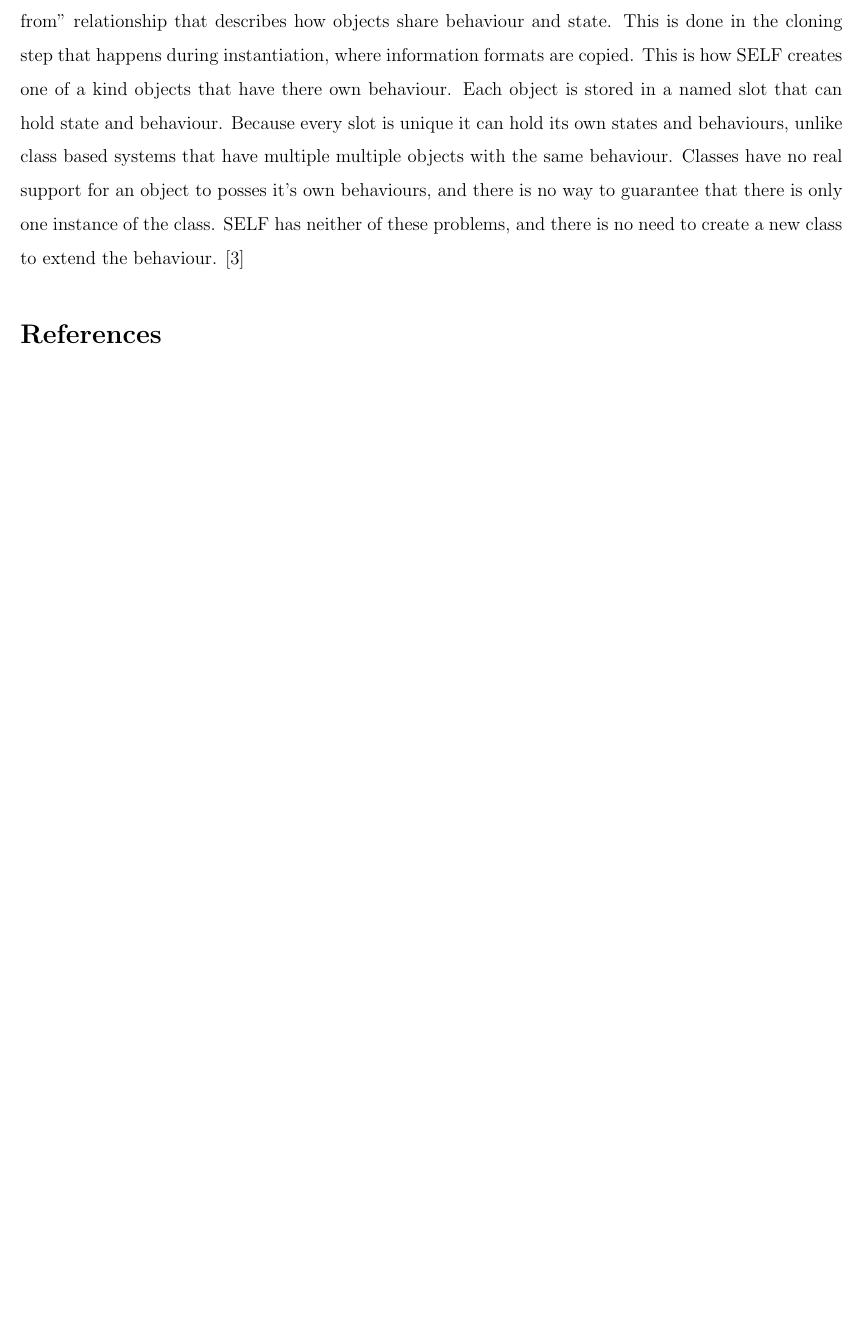
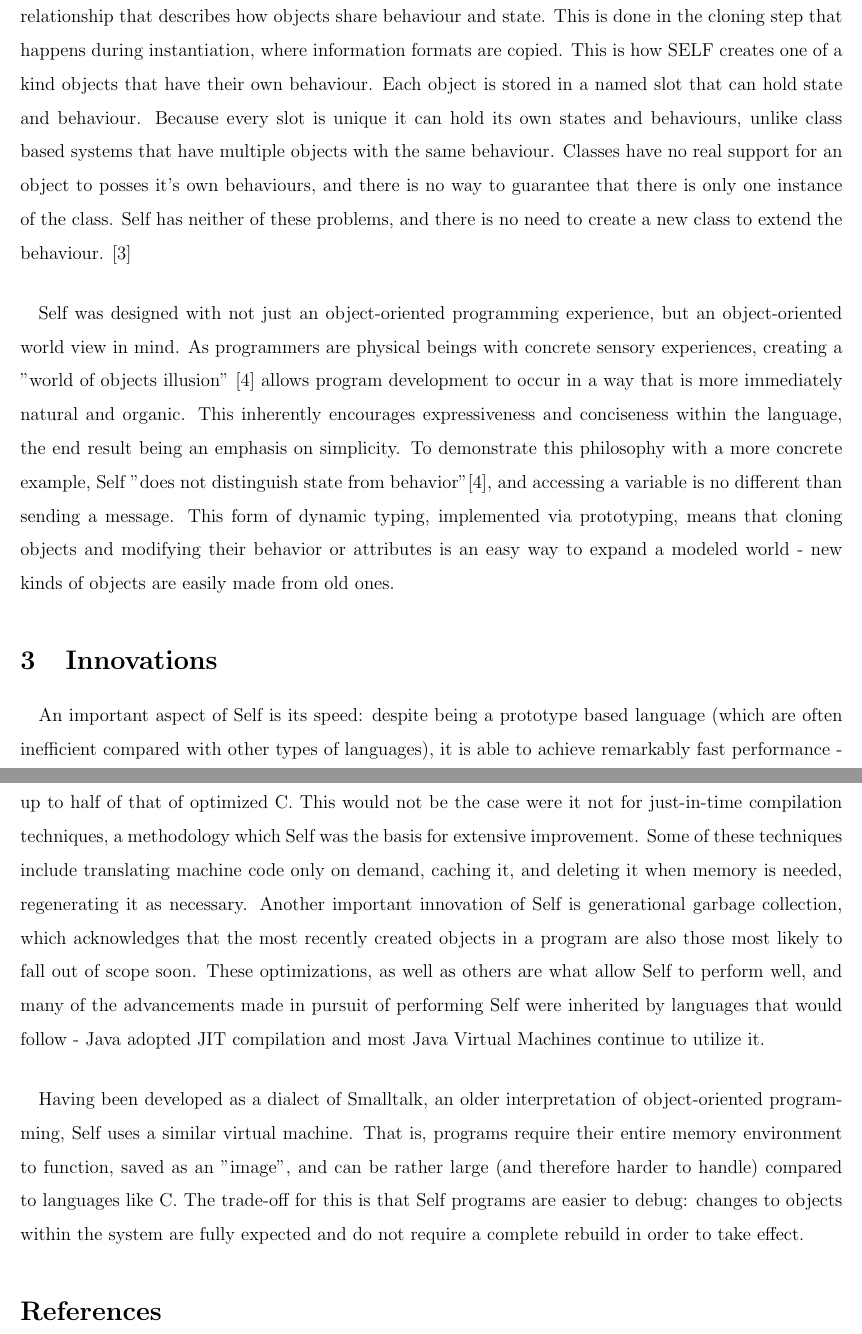
Before and after one commit to kdymowski/elementsReport, a LaTeX document (elementsReport.tex): part of page 2 of 2 before the commit and two parts of pages 2 and 3 of 3 after it, the two joined at a grey line, cut so that both start at the same text, the shorter picture padded with empty space. Compiled offline with pdfLaTeX.

Commit message:
Update elementsReport.tex

```diff
--- a/elementsReport.tex
+++ b/elementsReport.tex
@@ -24,8 +28,11 @@
+\paragraph{•} In Self, and any other prototype based language, everything is an object, but the difference from languages like C++ is instead of an instance being either a instance of, or a subclass of, it inherits from the relationship by cloning the object. This is how Self eliminates classes, and creates a "inherits from" relationship that describes how objects share behaviour and state. This is done in the cloning step that happens during instantiation, where information formats are copied. This is how SELF creates one of a kind objects that have their own behaviour. Each object is stored in a named slot that can hold state and behaviour. Because every slot is unique it can hold its own states and behaviours, unlike class based systems that have multiple objects with the same behaviour. Classes have no real support for an object to posses it's own behaviours, and there is no way to guarantee that there is only one instance of the class. Self has neither of these problems, and there is no need to create a new class to extend the behaviour. \cite{power}
+
+\paragraph{} Self was designed with not just an object-oriented programming experience, but an object-oriented world view in mind. As programmers are physical beings with concrete sensory experiences, creating a "world of objects illusion" \cite{experience} allows program development to occur in a way that is more immediately natural and organic. This inherently encourages expressiveness and conciseness within the language, the end result being an emphasis on simplicity. To demonstrate this philosophy with a more concrete example, Self "does not distinguish state from behavior"\cite{self}, and accessing a variable is no different than sending a message. This form of dynamic typing, implemented via prototyping, means that cloning objects and modifying their behavior or attributes is an easy way to expand a modeled world - new kinds of objects are easily made from old ones.
 
 \section{Innovations}
-\paragraph{•} The team that designed Self recognized that object-oriented programming languages were gaining acceptance and becoming widely used, because they offer useful implementation for designing programs. Ungar and team had a different idea on object oriented design leading them to create the first prototype based language. Object oriented languages inherently have uniform access to different kinds of stored and computed data, SELF was looking to extend this and create more expressive power. \cite{power}
+\paragraph{} An important aspect of Self is its speed: despite being a prototype based language (which are often inefficient compared with other types of languages), it is able to achieve remarkably fast performance - up to half of that of optimized C. This would not be the case were it not for just-in-time compilation techniques, a methodology which Self was the basis for extensive improvement. Some of these techniques include translating machine code only on demand, caching it, and deleting it when memory is needed, regenerating it as necessary. Another important innovation of Self is generational garbage collection, which acknowledges that the most recently created objects in a program are also those most likely to fall out of scope soon. These optimizations, as well as others are what allow Self to perform well, and many of the advancements made in pursuit of performing Self were inherited by languages that would follow - Java adopted JIT compilation and most Java Virtual Machines continue to utilize it.
 
-\paragraph{•} In SELF, and any other prototype based language, everything is an object, but the difference from languages like C++ is instead of an instance being either a instance of, or a subclass of, it inherits from the relationship by cloning the object. This is how SELF eliminates classes, and creates a "inherits from" relationship that describes how objects share behaviour and state. This is done in the cloning step that happens during instantiation, where information formats are copied. This is how SELF creates one of a kind objects that have there own behaviour. Each object is stored in a named slot that can hold state and behaviour. Because every slot is unique it can hold its own states and behaviours, unlike class based systems that have multiple multiple objects with the same behaviour. Classes have no real support for an object to posses it's own behaviours, and there is no way to guarantee that there is only one instance of the class. SELF has neither of these problems, and there is no need to create a new class to extend the behaviour. \cite{power}
+\paragraph{} Having been developed as a dialect of Smalltalk, an older interpretation of object-oriented programming, Self uses a similar virtual machine. That is, programs require their entire memory environment to function, saved as an "image", and can be rather large (and therefore harder to handle) compared to languages like C. The trade-off for this is that Self programs are easier to debug: changes to objects within the system are fully expected and do not require a complete rebuild in order to take effect.
 
 \begin{thebibliography}{9}
 \bibitem{ungar} David Ungar Software innovator\\ https://www.linkedin.com/in/davidungar 2016
```
Also changed, not shown: elementsReport.tex (10 more changed lines).
